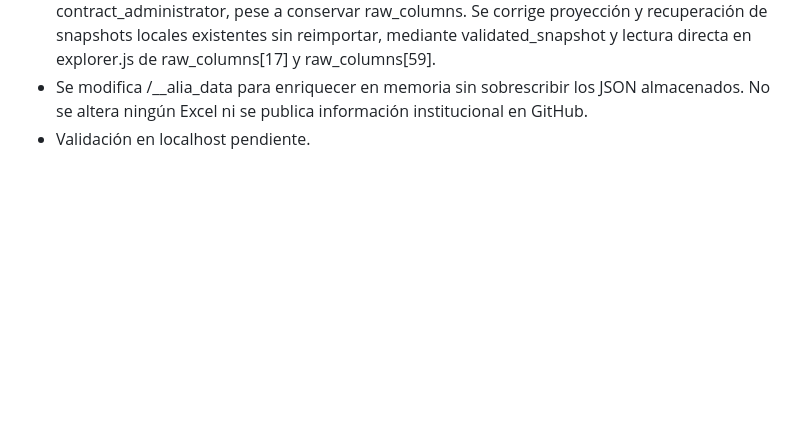
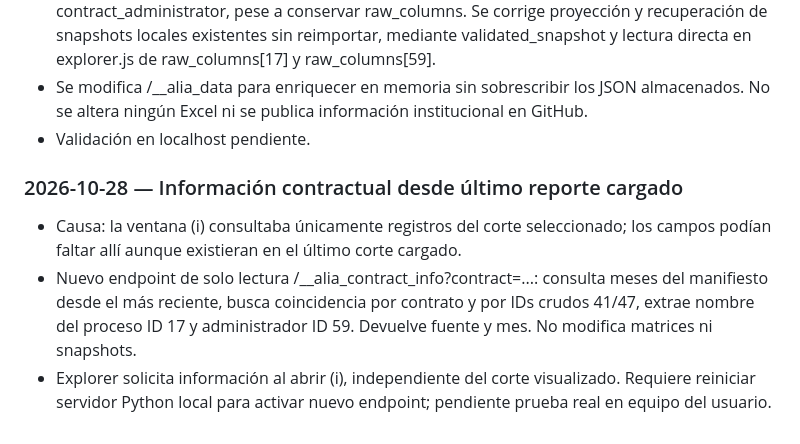
Before and after one commit to grupoarboleda/ALIA-Preview, a Markdown page: BITACORA_ALIA.md, the part around the change. Rendered like a GitHub page; blank space fills up the shorter version.

Commit message:
docs: latest loaded monthly report as source for contract info

```diff
--- a/BITACORA_ALIA.md
+++ b/BITACORA_ALIA.md
@@ -460,3 +460,8 @@
 - Causa de valores no disponibles: to_explorer descartaba process_name y contract_administrator, pese a conservar raw_columns. Se corrige proyección y recuperación de snapshots locales existentes sin reimportar, mediante validated_snapshot y lectura directa en explorer.js de raw_columns[17] y raw_columns[59].
 - Se modifica /__alia_data para enriquecer en memoria sin sobrescribir los JSON almacenados. No se altera ningún Excel ni se publica información institucional en GitHub.
 - Validación en localhost pendiente.
+
+### 2026-10-28 — Información contractual desde último reporte cargado
+- Causa: la ventana (i) consultaba únicamente registros del corte seleccionado; los campos podían faltar allí aunque existieran en el último corte cargado.
+- Nuevo endpoint de solo lectura /__alia_contract_info?contract=...: consulta meses del manifiesto desde el más reciente, busca coincidencia por contrato y por IDs crudos 41/47, extrae nombre del proceso ID 17 y administrador ID 59. Devuelve fuente y mes. No modifica matrices ni snapshots.
+- Explorer solicita información al abrir (i), independiente del corte visualizado. Requiere reiniciar servidor Python local para activar nuevo endpoint; pendiente prueba real en equipo del usuario.
```
